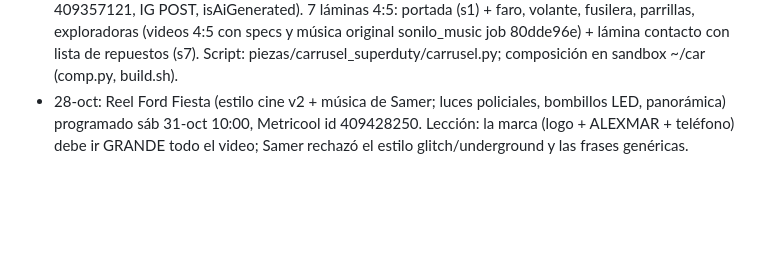
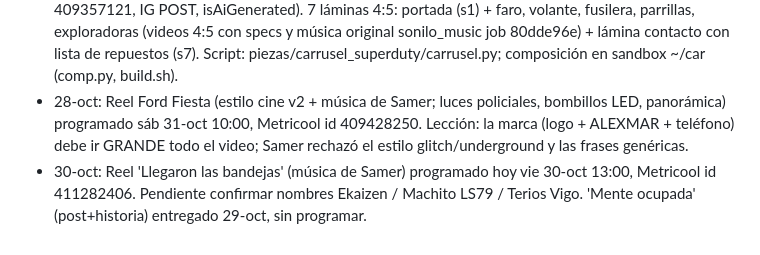
Before and after one commit to samerbilalsangronis-netizen/alexmar-zona-de-pix, a Markdown page: TRASPASO.md, the part around the change. GitHub-like rendering; blank space fills up the shorter version.

Commit message:
traspaso: bandejas programado
Co-Authored-By: Claude Opus 5.5 <noreply@anthropic.com>
Claude-Session: https://claude.ai/code/session_01Aweqcpm2zoc6xkiV6Zu8bi

```diff
--- a/TRASPASO.md
+++ b/TRASPASO.md
@@ -90,3 +90,4 @@ Quedan **10 espacios** del 24 al 31. Ideas del plan anterior: Sáb 24 Reel rotul
 - Exploradoras (par; la izquierda es espejo de la derecha): reel media a4a5e76e-6c6e-40df-beb5-e8ff05a7d0ce (17 s). Keyframes a16241d5 (frente), ddafdd38 (trasera, bombillos fuera bien orientados).
 - 28-oct: CARRUSEL 'Todo para tu Super Duty' programado en Metricool vie 30-oct 10:00 (id 409357121, IG POST, isAiGenerated). 7 láminas 4:5: portada (s1) + faro, volante, fusilera, parrillas, exploradoras (videos 4:5 con specs y música original sonilo_music job 80dde96e) + lámina contacto con lista de repuestos (s7). Script: piezas/carrusel_superduty/carrusel.py; composición en sandbox ~/car (comp.py, build.sh).
 - 28-oct: Reel Ford Fiesta (estilo cine v2 + música de Samer; luces policiales, bombillos LED, panorámica) programado sáb 31-oct 10:00, Metricool id 409428250. Lección: la marca (logo + ALEXMAR + teléfono) debe ir GRANDE todo el video; Samer rechazó el estilo glitch/underground y las frases genéricas.
+- 30-oct: Reel 'Llegaron las bandejas' (música de Samer) programado hoy vie 30-oct 13:00, Metricool id 411282406. Pendiente confirmar nombres Ekaizen / Machito LS79 / Terios Vigo. 'Mente ocupada' (post+historia) entregado 29-oct, sin programar.
```
